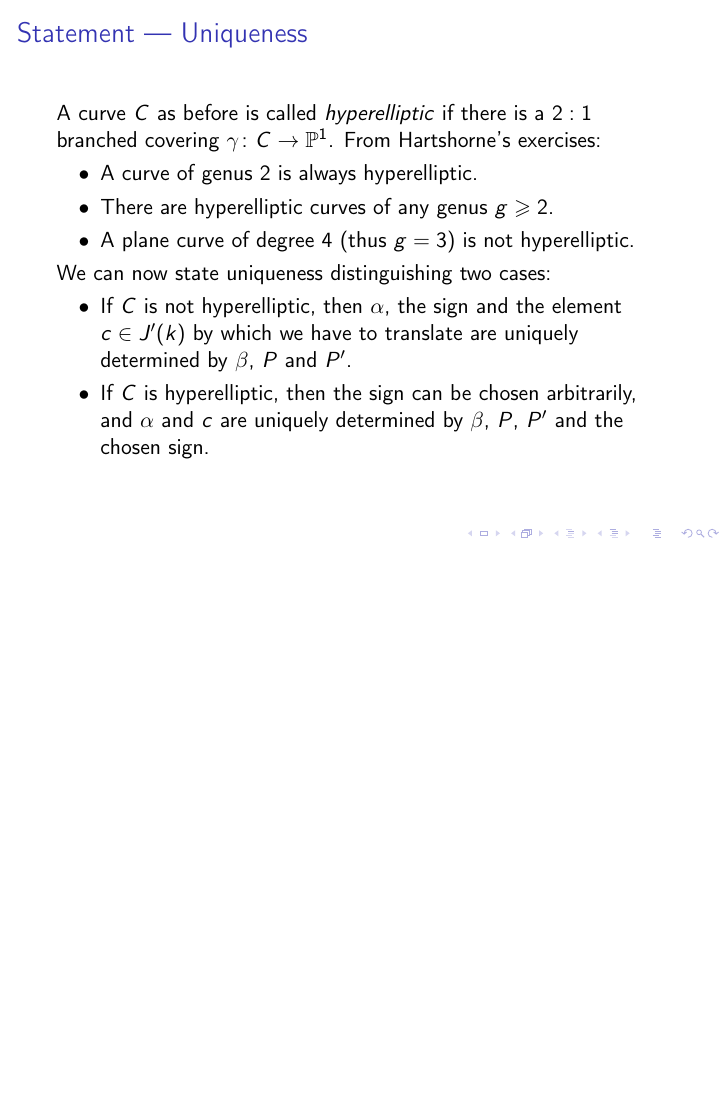
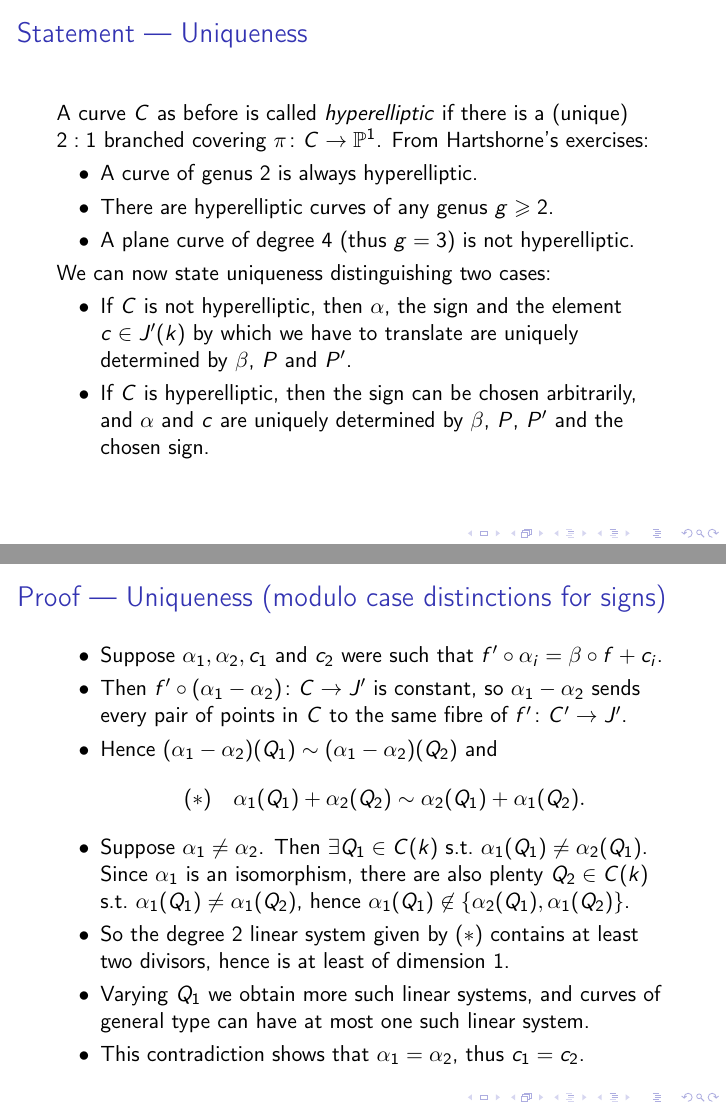
Before and after one commit to pedro-nlb/torelli, LaTeX slides (main.tex): page 15 of 16 before the commit and pages 15 and 16 of 17 after it, the two joined at a grey line, the shorter picture padded with empty space. Compiled offline with pdfLaTeX.

Commit message:
Some updates

```diff
--- a/main.tex
+++ b/main.tex
@@ -223,7 +223,7 @@
 
 \begin{frame}
     \frametitle{Statement --- Uniqueness}
-    A curve $C$ as before is called \textit{hyperelliptic} if there is a $2:1$ branched covering $\gamma\colon C\to \P^{1}$.
+    A curve $C$ as before is called \textit{hyperelliptic} if there is a (unique) $2:1$ branched covering $\pi\colon C\to \P^{1}$.
     \pause
     From Hartshorne's exercises:
     \begin{enumerate}[label=\textbullet]
@@ -240,6 +240,22 @@
 \end{frame}
 
 \begin{frame}
+    \frametitle{Proof --- Uniqueness (modulo case distinctions for signs)}
+    \begin{enumerate}[label=\textbullet]
+	\item Suppose $\alpha_{1},\alpha_{2},c_{1}$ and $c_{2}$ were such that $f'\circ\alpha_{i}=\beta\circ f+c_{i}$.
+	\item Then $f'\circ (\alpha_{1}-\alpha_{2})\colon C\to J'$ is constant, so $\alpha_{1}-\alpha_{2}$ sends every pair of points in $C$ to the same fibre of $f'\colon C'\to J'$.
+	\item Hence $(\alpha_{1}-\alpha_{2})(Q_{1})\sim (\alpha_{1}-\alpha_{2})(Q_{2})$ and
+	    \[ (*) \quad \alpha_{1}(Q_{1})+\alpha_{2}(Q_{2})\sim \alpha_{2}(Q_{1})+\alpha_{1}(Q_{2}). \]
+	\item Suppose $\alpha_{1}\neq \alpha_{2}$.
+	    Then $\exists Q_{1}\in C(k)$ s.t.~$\alpha_{1}(Q_{1})\neq \alpha_{2}(Q_{1})$.
+	    Since $\alpha_{1}$ is an isomorphism, there are also plenty $Q_{2}\in C(k)$ s.t.~$\alpha_{1}(Q_{1})\neq \alpha_{1}(Q_{2})$, hence $\alpha_{1}(Q_{1})\not\in \{\alpha_{2}(Q_{1}),\alpha_{1}(Q_{2})\}$.
+	\item So the degree $2$ linear system given by $(*)$ contains at least two divisors, hence is at least of dimension $1$.
+	\item Varying $Q_{1}$ we obtain more such linear systems, and curves of general type can have at most one such linear system.
+	\item This contradiction shows that $\alpha_{1}=\alpha_{2}$, thus $c_{1}=c_{2}$.
+    \end{enumerate}
+\end{frame}
+
+\begin{frame}
     \frametitle{Thanks for your attention! Here are some references:}
     \bibliographystyle{alpha}
     \bibliography{main.bib}
```
Also changed, not shown: main.pdf, 1 other file.
